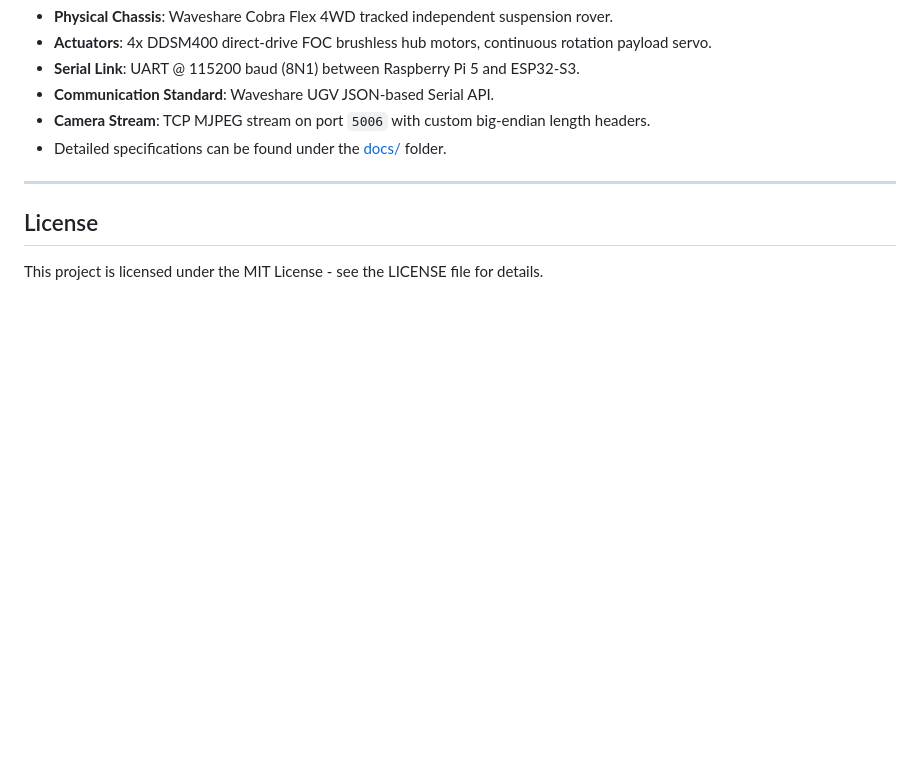
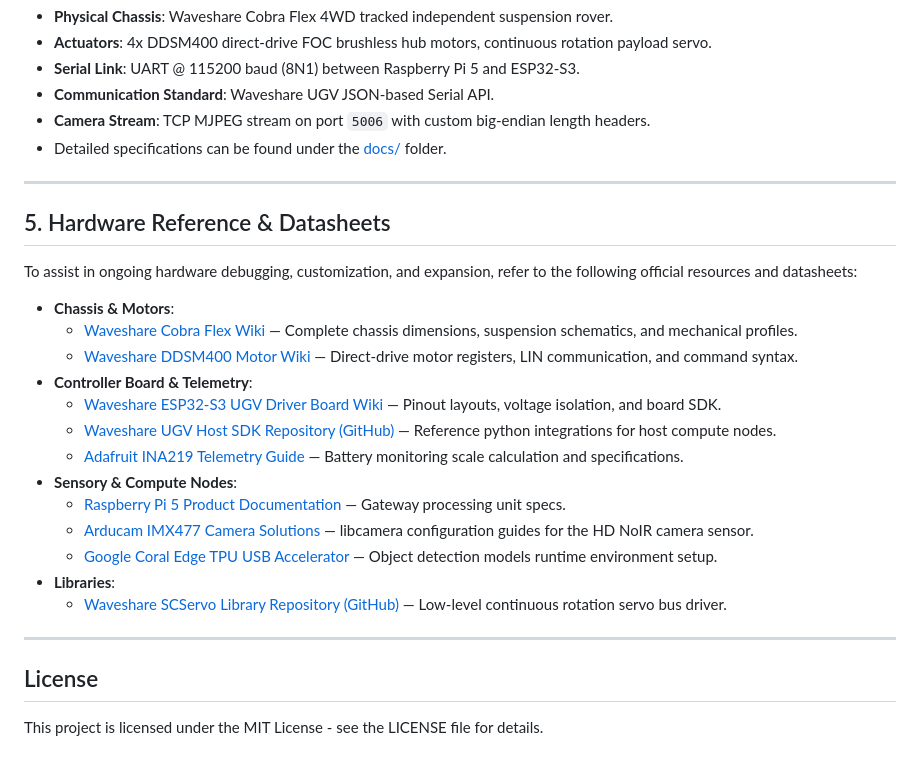
Before and after one commit to rcolt75/TerraTrack-S3, a Markdown page: README.md, the part around the change. Drawn GitHub-style; blank space fills up the shorter version.

Commit message:
docs: add hardware reference and datasheets section to README.md

```diff
--- a/README.md
+++ b/README.md
@@ -96,5 +96,24 @@ terratrack-s3/
 
 ---
 
+## 5. Hardware Reference & Datasheets
+To assist in ongoing hardware debugging, customization, and expansion, refer to the following official resources and datasheets:
+
+*   **Chassis & Motors**:
+    *   [Waveshare Cobra Flex Wiki](https://www.waveshare.com/wiki/Cobra_Flex) — Complete chassis dimensions, suspension schematics, and mechanical profiles.
+    *   [Waveshare DDSM400 Motor Wiki](https://www.waveshare.com/wiki/DDSM400) — Direct-drive motor registers, LIN communication, and command syntax.
+*   **Controller Board & Telemetry**:
+    *   [Waveshare ESP32-S3 UGV Driver Board Wiki](https://www.waveshare.com/wiki/ESP32_S3_Driver_Board) — Pinout layouts, voltage isolation, and board SDK.
+    *   [Waveshare UGV Host SDK Repository (GitHub)](https://github.com/waveshareteam/ugv_rpi) — Reference python integrations for host compute nodes.
+    *   [Adafruit INA219 Telemetry Guide](https://learn.adafruit.com/adafruit-ina219-current-sensor-breakout) — Battery monitoring scale calculation and specifications.
+*   **Sensory & Compute Nodes**:
+    *   [Raspberry Pi 5 Product Documentation](https://www.raspberrypi.com/products/raspberry-pi-5/) — Gateway processing unit specs.
+    *   [Arducam IMX477 Camera Solutions](https://docs.arducam.com/raspberry-pi/camera-solutions/sony-imx477-12-3mp-camera/) — libcamera configuration guides for the HD NoIR camera sensor.
+    *   [Google Coral Edge TPU USB Accelerator](https://coral.ai/products/accelerator/) — Object detection models runtime environment setup.
+*   **Libraries**:
+    *   [Waveshare SCServo Library Repository (GitHub)](https://github.com/waveshareteam/SCServo) — Low-level continuous rotation servo bus driver.
+
+---
+
 ## License
 This project is licensed under the MIT License - see the LICENSE file for details.
```
